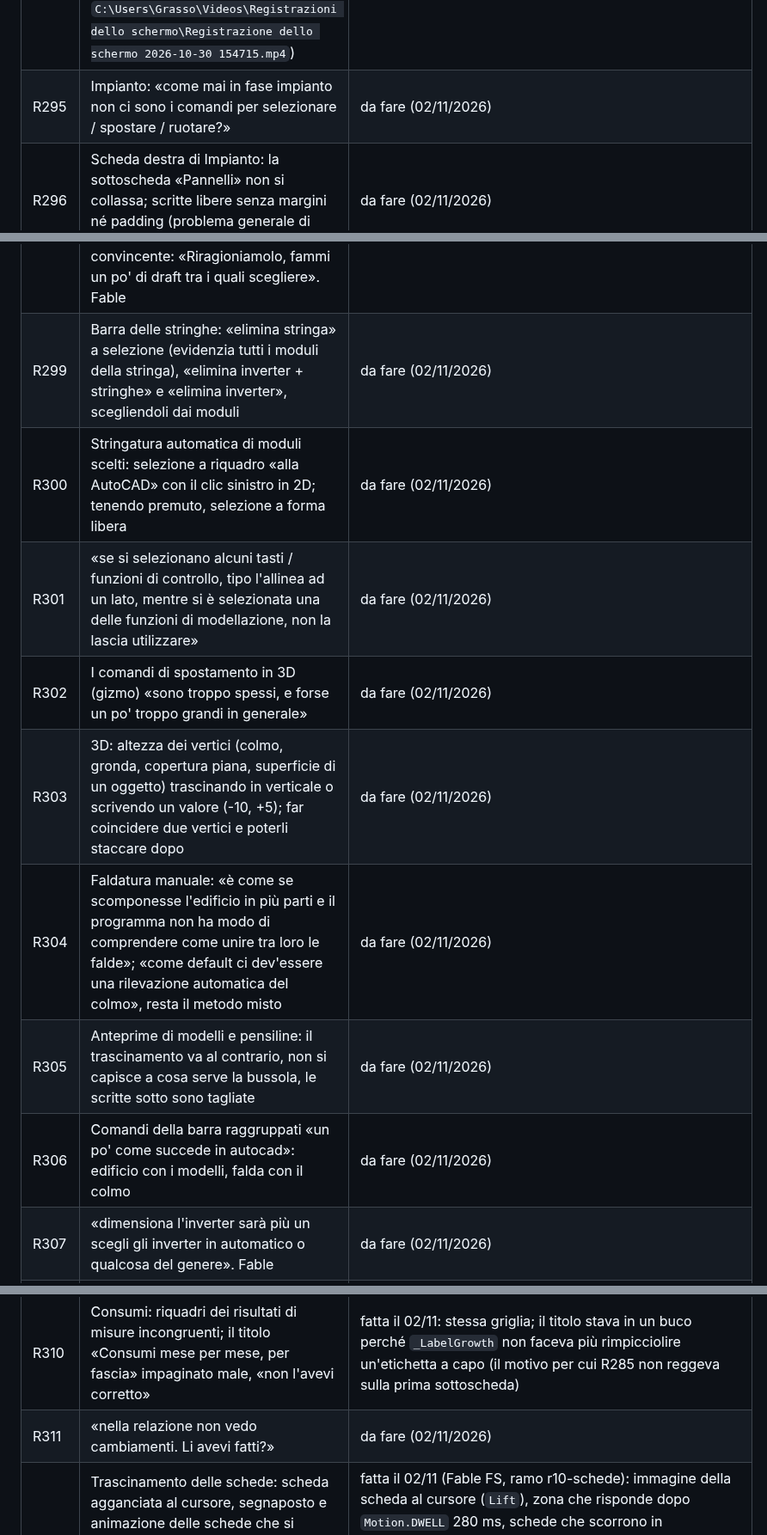
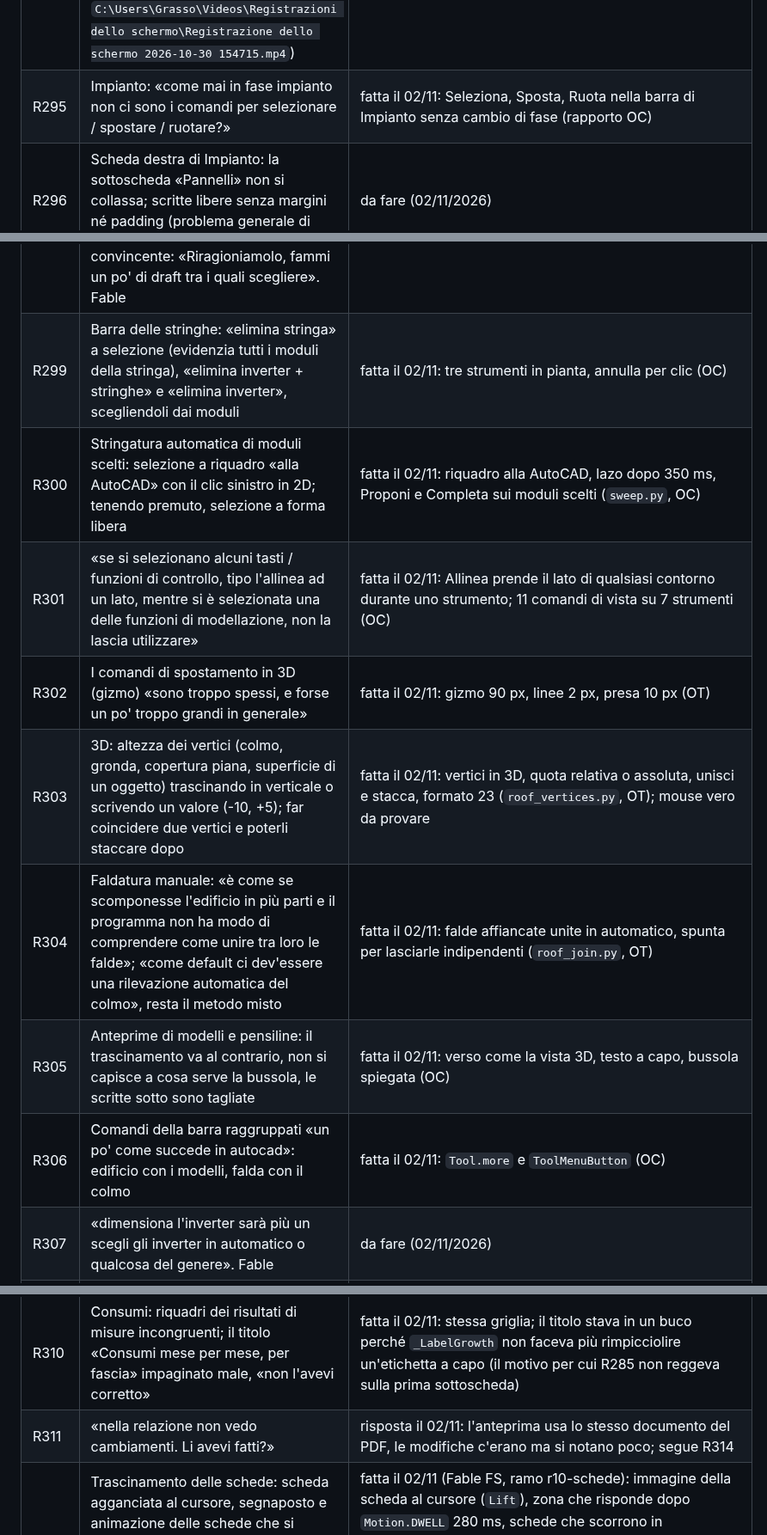
Before and after one commit to daniel-g-carrasco/meridiana, a Markdown page: docs/richieste.md, 3 parts joined by grey strips. Shown at 86% size. Drawn GitHub-style.

Commit message:
Requests R295-R311: what round R10 did

```diff
--- a/docs/richieste.md
+++ b/docs/richieste.md
@@ -388,23 +388,23 @@ le righe R242-R265 sopra non sono state promosse a completate senza revisione fi
 | R292 | «C'erano delle cose che avevo chiesto a gpt e non mi sembrano siano state fatte, tipo avere in consumi e in bilancio ed economia in una riga in alto compatta, la composizione dell'impianto. Recupera da memoria» | fatta il 30/10 (a6b7e2a): la riga della composizione dell'impianto anche in Bilancio ed economia |
 | R293 | Tour: «Meridio dovrebbe spostarsi per evitare di coprire i contenuti. Non capisco come mai quando Meridio si trova a sinistra dello schermo la freccetta che parte da lui per andare al fumetto è separata da una linea da quest'ultimo. Vorrei inoltre rendere un po' meglio impaginati i suoi messaggi nel tour, e completati con maggiori dettagli e maggiori spiegazioni. Dagli personalità» | fatta il 30/10 (1760c35, Fable W): freccia e fumetto in un solo tracciato, Meridio si sposta dallo spotlight, tappe riscritte con personalità; da rileggere il tono |
 | R294 | «ho provato a trascinare la scheda "aiuto" sopra quella delle proprietà e sono scomparse entrambe. Le animazioni nuove non sono brutte quando si vede il riposizionamento, e anche i placeholder li manterrei perché sono carine. ma c'è qualcosa che non va nel trascinamento e nel modo in cui si cercano di sistemare da sole le schede» (video `C:\Users\Grasso\Videos\Registrazioni dello schermo\Registrazione dello schermo 2026-10-30 154715.mp4`) | fatta il 30/10 (4d34fae, Opus Q): la barra delle linguette del pannello rilasciato si vede, uno stato con pannelli fuori vista non si salva e all'avvio torna quello predefinito; ripristino con Ctrl+Maiusc+0, clic destro sui pulsanti dei pannelli, Impostazioni > Aspetto. Causa dedotta, la sequenza esatta del video non riprodotta |
-| R295 | Impianto: «come mai in fase impianto non ci sono i comandi per selezionare / spostare / ruotare?» | da fare (02/11/2026) |
+| R295 | Impianto: «come mai in fase impianto non ci sono i comandi per selezionare / spostare / ruotare?» | fatta il 02/11: Seleziona, Sposta, Ruota nella barra di Impianto senza cambio di fase (rapporto OC) |
 | R296 | Scheda destra di Impianto: la sottoscheda «Pannelli» non si collassa; scritte libere senza margini né padding (problema generale di stile). Fable, con bozzetti | da fare (02/11/2026) |
 | R297 | Inverter: «Inverter attivi deve mostrare come si deve tutti gli inverter con possibilità di controllarli / rimuoverli, rinominarli, cambiarne l'ordine, vederne la scheda caratteristiche». Fable | da fare (02/11/2026) |
 | R298 | Stringhe: la tabella in testa è illeggibile e con lo stile sbagliato (angoli non arrotondati); ingressi e stringhe indicati in modo poco convincente: «Riragioniamolo, fammi un po' di draft tra i quali scegliere». Fable | da fare (02/11/2026) |
-| R299 | Barra delle stringhe: «elimina stringa» a selezione (evidenzia tutti i moduli della stringa), «elimina inverter + stringhe» e «elimina inverter», scegliendoli dai moduli | da fare (02/11/2026) |
-| R300 | Stringatura automatica di moduli scelti: selezione a riquadro «alla AutoCAD» con il clic sinistro in 2D; tenendo premuto, selezione a forma libera | da fare (02/11/2026) |
-| R301 | «se si selezionano alcuni tasti / funzioni di controllo, tipo l'allinea ad un lato, mentre si è selezionata una delle funzioni di modellazione, non la lascia utilizzare» | da fare (02/11/2026) |
-| R302 | I comandi di spostamento in 3D (gizmo) «sono troppo spessi, e forse un po' troppo grandi in generale» | da fare (02/11/2026) |
-| R303 | 3D: altezza dei vertici (colmo, gronda, copertura piana, superficie di un oggetto) trascinando in verticale o scrivendo un valore (-10, +5); far coincidere due vertici e poterli staccare dopo | da fare (02/11/2026) |
-| R304 | Faldatura manuale: «è come se scomponesse l'edificio in più parti e il programma non ha modo di comprendere come unire tra loro le falde»; «come default ci dev'essere una rilevazione automatica del colmo», resta il metodo misto | da fare (02/11/2026) |
-| R305 | Anteprime di modelli e pensiline: il trascinamento va al contrario, non si capisce a cosa serve la bussola, le scritte sotto sono tagliate | da fare (02/11/2026) |
-| R306 | Comandi della barra raggruppati «un po' come succede in autocad»: edificio con i modelli, falda con il colmo | da fare (02/11/2026) |
+| R299 | Barra delle stringhe: «elimina stringa» a selezione (evidenzia tutti i moduli della stringa), «elimina inverter + stringhe» e «elimina inverter», scegliendoli dai moduli | fatta il 02/11: tre strumenti in pianta, annulla per clic (OC) |
+| R300 | Stringatura automatica di moduli scelti: selezione a riquadro «alla AutoCAD» con il clic sinistro in 2D; tenendo premuto, selezione a forma libera | fatta il 02/11: riquadro alla AutoCAD, lazo dopo 350 ms, Proponi e Completa sui moduli scelti (`sweep.py`, OC) |
+| R301 | «se si selezionano alcuni tasti / funzioni di controllo, tipo l'allinea ad un lato, mentre si è selezionata una delle funzioni di modellazione, non la lascia utilizzare» | fatta il 02/11: Allinea prende il lato di qualsiasi contorno durante uno strumento; 11 comandi di vista su 7 strumenti (OC) |
+| R302 | I comandi di spostamento in 3D (gizmo) «sono troppo spessi, e forse un po' troppo grandi in generale» | fatta il 02/11: gizmo 90 px, linee 2 px, presa 10 px (OT) |
+| R303 | 3D: altezza dei vertici (colmo, gronda, copertura piana, superficie di un oggetto) trascinando in verticale o scrivendo un valore (-10, +5); far coincidere due vertici e poterli staccare dopo | fatta il 02/11: vertici in 3D, quota relativa o assoluta, unisci e stacca, formato 23 (`roof_vertices.py`, OT); mouse vero da provare |
+| R304 | Faldatura manuale: «è come se scomponesse l'edificio in più parti e il programma non ha modo di comprendere come unire tra loro le falde»; «come default ci dev'essere una rilevazione automatica del colmo», resta il metodo misto | fatta il 02/11: falde affiancate unite in automatico, spunta per lasciarle indipendenti (`roof_join.py`, OT) |
+| R305 | Anteprime di modelli e pensiline: il trascinamento va al contrario, non si capisce a cosa serve la bussola, le scritte sotto sono tagliate | fatta il 02/11: verso come la vista 3D, testo a capo, bussola spiegata (OC) |
+| R306 | Comandi della barra raggruppati «un po' come succede in autocad»: edificio con i modelli, falda con il colmo | fatta il 02/11: `Tool.more` e `ToolMenuButton` (OC) |
 | R307 | «dimensiona l'inverter sarà più un scegli gli inverter in automatico o qualcosa del genere». Fable | da fare (02/11/2026) |
 | R308 | «Proponi» integrato con le opzioni della sottoscheda e con testi scritti meglio; la sottoscheda inverter serve alla stringatura automatica del singolo inverter, con il rapporto DC/AC (110-130 %) e dicendo meglio cosa fa. Fable | da fare (02/11/2026) |
 | R309 | Producibilità: risultati impaginati male (schermata 4) | fatta il 02/11: griglia unica `Tiles` (colonne e altezze uguali, unità sulla linea di base della cifra); via il fumetto che ripeteva l'etichetta |
 | R310 | Consumi: riquadri dei risultati di misure incongruenti; il titolo «Consumi mese per mese, per fascia» impaginato male, «non l'avevi corretto» | fatta il 02/11: stessa griglia; il titolo stava in un buco perché `_LabelGrowth` non faceva più rimpicciolire un'etichetta a capo (il motivo per cui R285 non reggeva sulla prima sottoscheda) |
-| R311 | «nella relazione non vedo cambiamenti. Li avevi fatti?» | da fare (02/11/2026) |
+| R311 | «nella relazione non vedo cambiamenti. Li avevi fatti?» | risposta il 02/11: l'anteprima usa lo stesso documento del PDF, le modifiche c'erano ma si notano poco; segue R314 |
 | R312 | Trascinamento delle schede: scheda agganciata al cursore, segnaposto e animazione delle schede che si spostano, si posa solo al rilascio e in modo fluido; la scheda centrale non si sposta e non si occupa; attese e animazioni più lente. Fable | fatta il 02/11 (Fable FS, ramo r10-schede): immagine della scheda al cursore (`Lift`), zona che risponde dopo `Motion.DWELL` 280 ms, schede che scorrono in `Motion.CAREFUL` 360 ms, volo nel segnaposto al rilascio e dissolvenza nella scheda vera, Esc e rilascio fuori zona riportano a casa; il centro non è destinazione; rapporto `build/claude-r07/FS-rapporto.md` |
 | R313 | Perdite: il grafico si legge male (etichette sovrapposte); la parte di PVGIS in basso va nella barra degli strumenti in alto a destra, come i dati in Impianto | fatta il 02/11: una riga per passo, la pagina scorre se serve; dati e spunte nella barra a destra, frase intera nel suggerimento, «Scarica» è il «Da PVGIS» della stessa barra |
 | R314 | Relazione, dopo R291 e R311: «secondo me si notano poco. Non è la riscrittura e riformattazione estetica che mi aspettavo. Sembra quella di prima ma leggermente diversa». Fable, con bozzetti | da fare (02/11/2026) |
```
